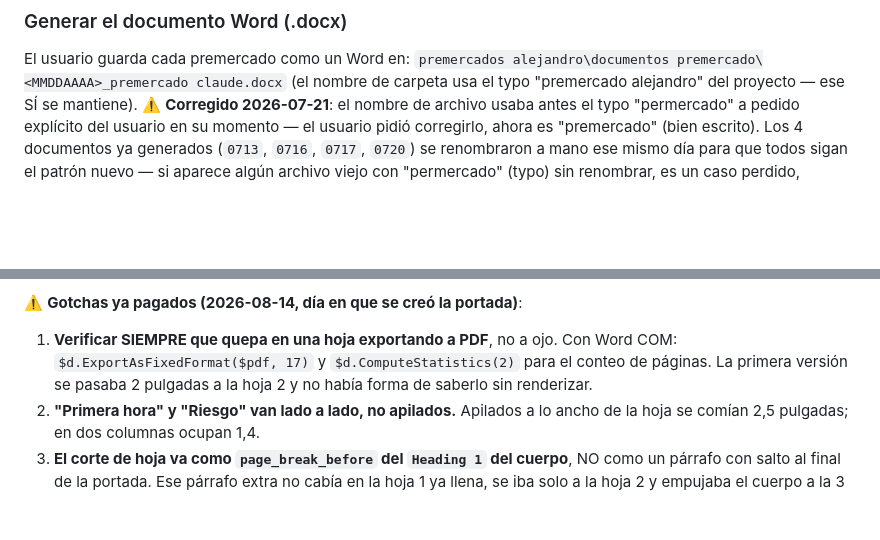
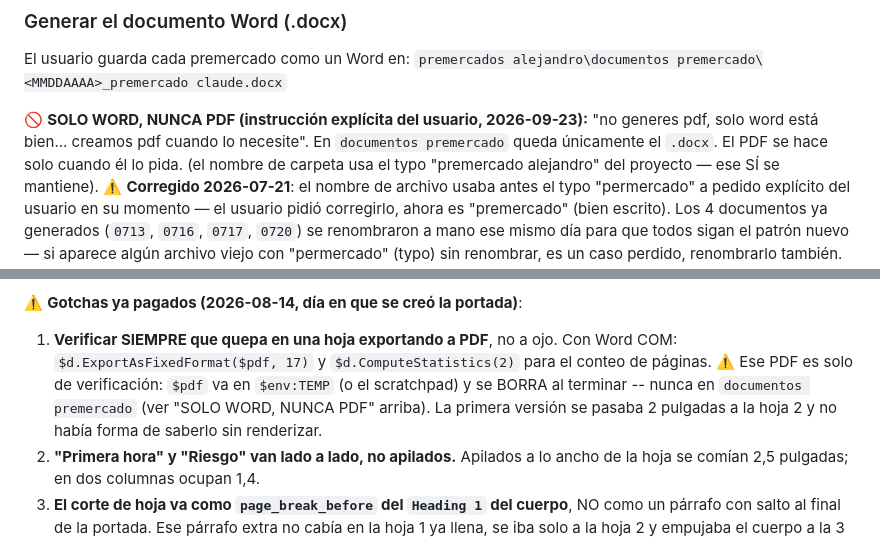
Before and after one commit to gcarvaja51/bitacora-tasty, a Markdown page: skills/premercado-spx/SKILL.md, 2 parts joined by grey strips. Drawn GitHub-style; blank space fills up the shorter version.

Commit message:
premercado: solo Word, el PDF solo cuando el usuario lo pida
El PDF de verificacion de una hoja va a TEMP y se borra.

Co-Authored-By: Claude Opus 5.5 (1M context) <noreply@anthropic.com>
Claude-Session: https://claude.ai/code/session_01PKZwfgRH6ZEWrNYC2jkSXs

```diff
--- a/skills/premercado-spx/SKILL.md
+++ b/skills/premercado-spx/SKILL.md
@@ -1996,6 +1996,10 @@ Call/Put Wall, POC diario/semanal) en los 3 párrafos, no como una lista aparte.
 
 El usuario guarda cada premercado como un Word en:
 `premercados alejandro\documentos premercado\<MMDDAAAA>_premercado claude.docx`
+
+🚫 **SOLO WORD, NUNCA PDF (instrucción explícita del usuario, 2026-09-23):** "no generes
+pdf, solo word está bien... creamos pdf cuando lo necesite". En `documentos premercado`
+queda únicamente el `.docx`. El PDF se hace solo cuando él lo pida.
 (el nombre de carpeta usa el typo "premercado alejandro" del proyecto — ese SÍ
 se mantiene). ⚠️ **Corregido 2026-07-21**: el nombre de archivo usaba antes el
 typo "permercado" a pedido explícito del usuario en su momento — el usuario
@@ -2151,7 +2155,9 @@ contrato completo de campos.
 1. **Verificar SIEMPRE que quepa en una hoja exportando a PDF**, no a ojo. Con
    Word COM:
    `$d.ExportAsFixedFormat($pdf, 17)` y `$d.ComputeStatistics(2)` para el conteo
-   de páginas. La primera versión se pasaba 2 pulgadas a la hoja 2 y no había
+   de páginas. ⚠️ Ese PDF es solo de verificación: `$pdf` va en `$env:TEMP` (o el
+   scratchpad) y se BORRA al terminar -- nunca en `documentos premercado` (ver
+   "SOLO WORD, NUNCA PDF" arriba). La primera versión se pasaba 2 pulgadas a la hoja 2 y no había
    forma de saberlo sin renderizar.
 2. **"Primera hora" y "Riesgo" van lado a lado, no apilados.** Apilados a lo
    ancho de la hoja se comían 2,5 pulgadas; en dos columnas ocupan 1,4.
```
